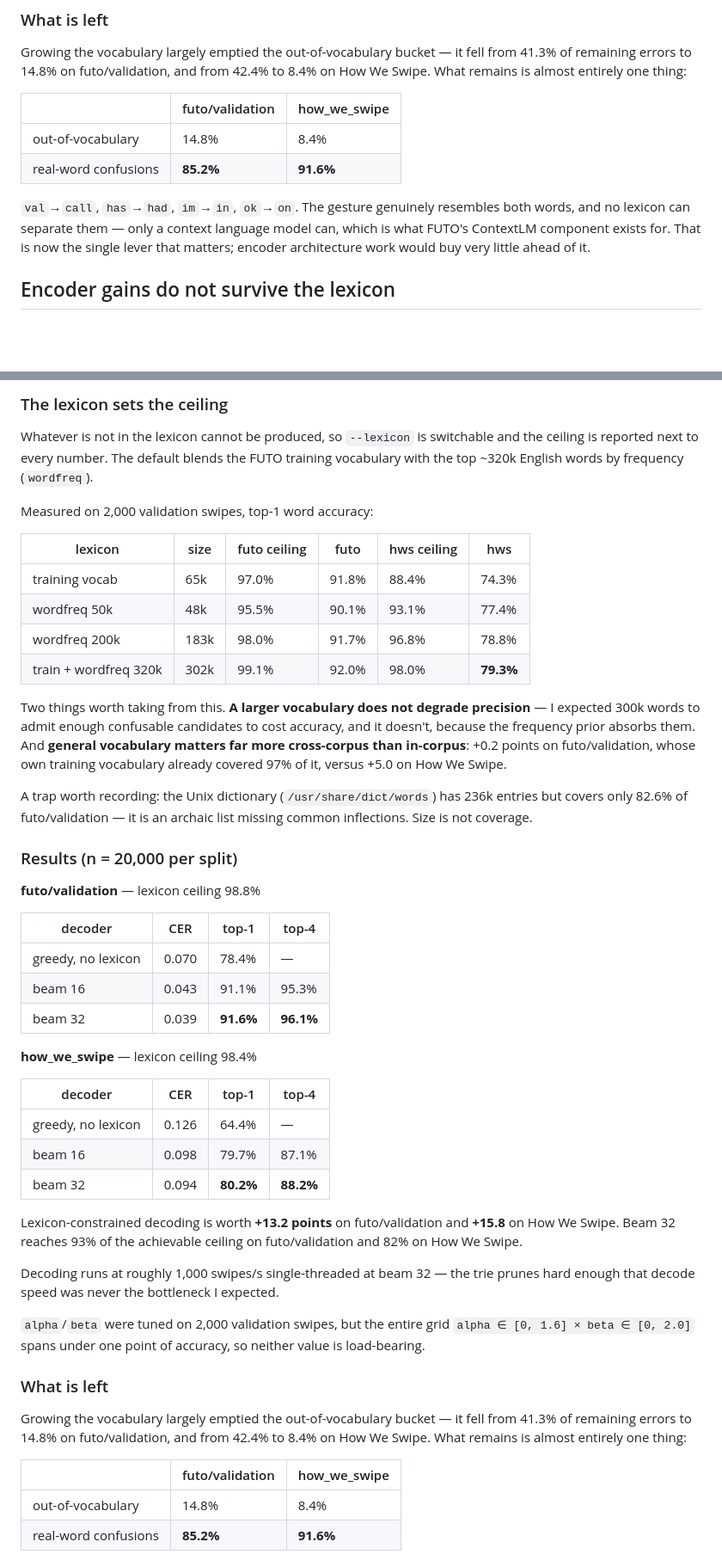
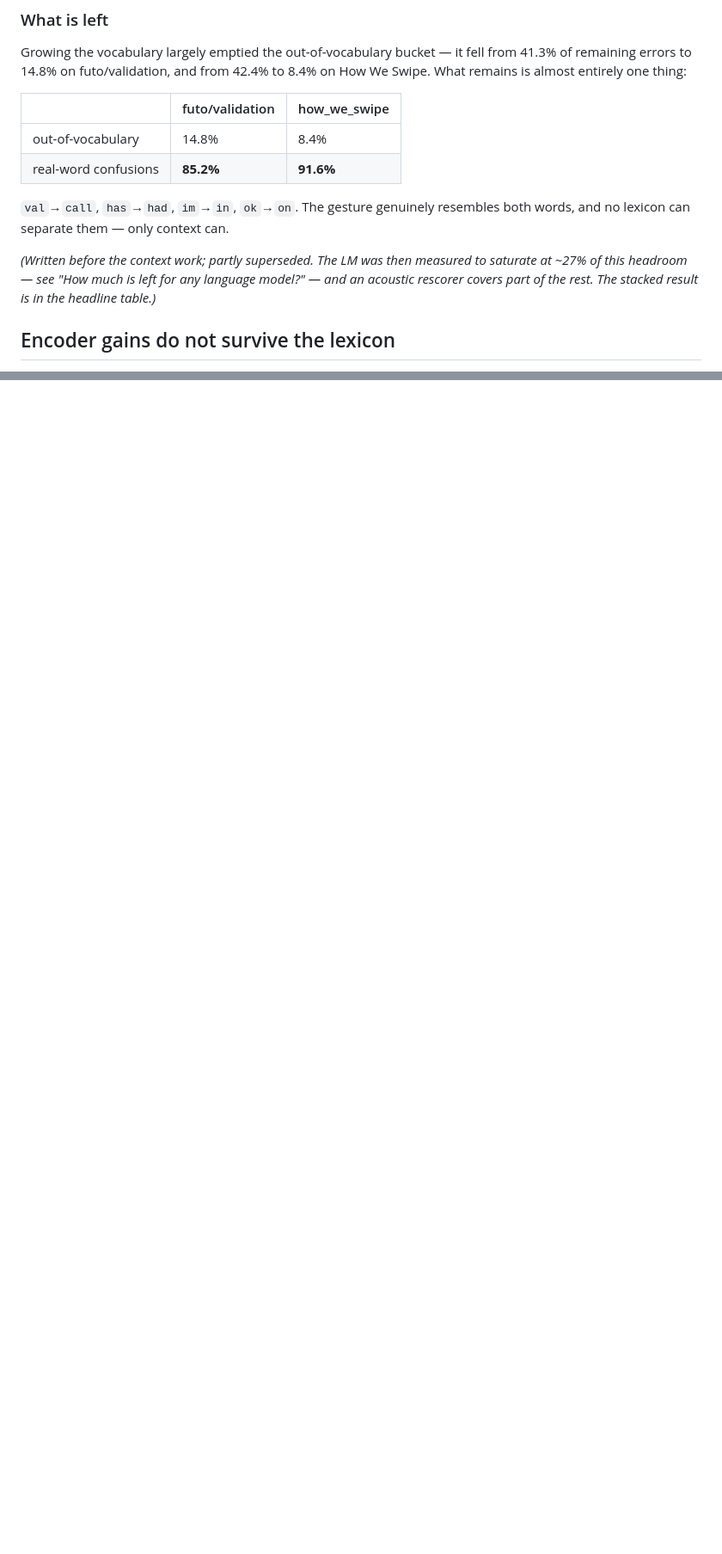
Before and after one commit to edwarddgao/glyph, a Markdown page: README.md, 2 parts joined by grey strips. Shown at 86% size. GitHub-like rendering; blank space fills up the shorter version.

```diff
--- a/README.md
+++ b/README.md
@@ -416,9 +426,12 @@ from 41.3% of remaining errors to 14.8% on futo/validation, and from 42.4% to
 | real-word confusions | **85.2%** | **91.6%** |
 
 `val`→`call`, `has`→`had`, `im`→`in`, `ok`→`on`. The gesture genuinely resembles
-both words, and no lexicon can separate them — only a context language model
-can, which is what FUTO's ContextLM component exists for. That is now the single
-lever that matters; encoder architecture work would buy very little ahead of it.
+both words, and no lexicon can separate them — only context can.
+
+*(Written before the context work; partly superseded. The LM was then measured
+to saturate at ~27% of this headroom — see "How much is left for any language
+model?" — and an acoustic rescorer covers part of the rest. The stacked result
+is in the headline table.)*
 
 ## Encoder gains do not survive the lexicon
 
@@ -812,66 +765,0 @@ over them is the point, and that is what the blank/non-blank split is doing.
-### The lexicon sets the ceiling
-
-Whatever is not in the lexicon cannot be produced, so `--lexicon` is switchable
-and the ceiling is reported next to every number. The default blends the FUTO
-training vocabulary with the top ~320k English words by frequency (`wordfreq`).
-
-Measured on 2,000 validation swipes, top-1 word accuracy:
-
-| lexicon | size | futo ceiling | futo | hws ceiling | hws |
-|---|---|---|---|---|---|
-| training vocab | 65k | 97.0% | 91.8% | 88.4% | 74.3% |
-| wordfreq 50k | 48k | 95.5% | 90.1% | 93.1% | 77.4% |
-| wordfreq 200k | 183k | 98.0% | 91.7% | 96.8% | 78.8% |
-| train + wordfreq 320k | 302k | 99.1% | 92.0% | 98.0% | **79.3%** |
-
-Two things worth taking from this. **A larger vocabulary does not degrade
-precision** — I expected 300k words to admit enough confusable candidates to
-cost accuracy, and it doesn't, because the frequency prior absorbs them. And
-**general vocabulary matters far more cross-corpus than in-corpus**: +0.2 points
-on futo/validation, whose own training vocabulary already covered 97% of it,
-versus +5.0 on How We Swipe.
-
-A trap worth recording: the Unix dictionary (`/usr/share/dict/words`) has 236k
-entries but covers only 82.6% of futo/validation — it is an archaic list missing
-common inflections. Size is not coverage.
-
-### Results (n = 20,000 per split)
-
-**futo/validation** — lexicon ceiling 98.8%
-
-| decoder | CER | top-1 | top-4 |
-|---|---|---|---|
-| greedy, no lexicon | 0.070 | 78.4% | — |
-| beam 16 | 0.043 | 91.1% | 95.3% |
-| beam 32 | 0.039 | **91.6%** | **96.1%** |
-
-**how_we_swipe** — lexicon ceiling 98.4%
-
-| decoder | CER | top-1 | top-4 |
-|---|---|---|---|
-| greedy, no lexicon | 0.126 | 64.4% | — |
-| beam 16 | 0.098 | 79.7% | 87.1% |
-| beam 32 | 0.094 | **80.2%** | **88.2%** |
-
-Lexicon-constrained decoding is worth **+13.2 points** on futo/validation and
-**+15.8** on How We Swipe. Beam 32 reaches 93% of the achievable ceiling on
-futo/validation and 82% on How We Swipe.
-
-Decoding runs at roughly 1,000 swipes/s single-threaded at beam 32 — the trie
-prunes hard enough that decode speed was never the bottleneck I expected.
-
-`alpha`/`beta` were tuned on 2,000 validation swipes, but the entire grid
-`alpha ∈ [0, 1.6] × beta ∈ [0, 2.0]` spans under one point of accuracy, so
-neither value is load-bearing.
-
-### What is left
-
-Growing the vocabulary largely emptied the out-of-vocabulary bucket — it fell
-from 41.3% of remaining errors to 14.8% on futo/validation, and from 42.4% to
-8.4% on How We Swipe. What remains is almost entirely one thing:
-
-| | futo/validation | how_we_swipe |
-|---|---|---|
-| out-of-vocabulary | 14.8% | 8.4% |
-| real-word confusions | **85.2%** | **91.6%** |
-
```
Also changed, not shown: other parts of README.md (+46 -131 lines).
